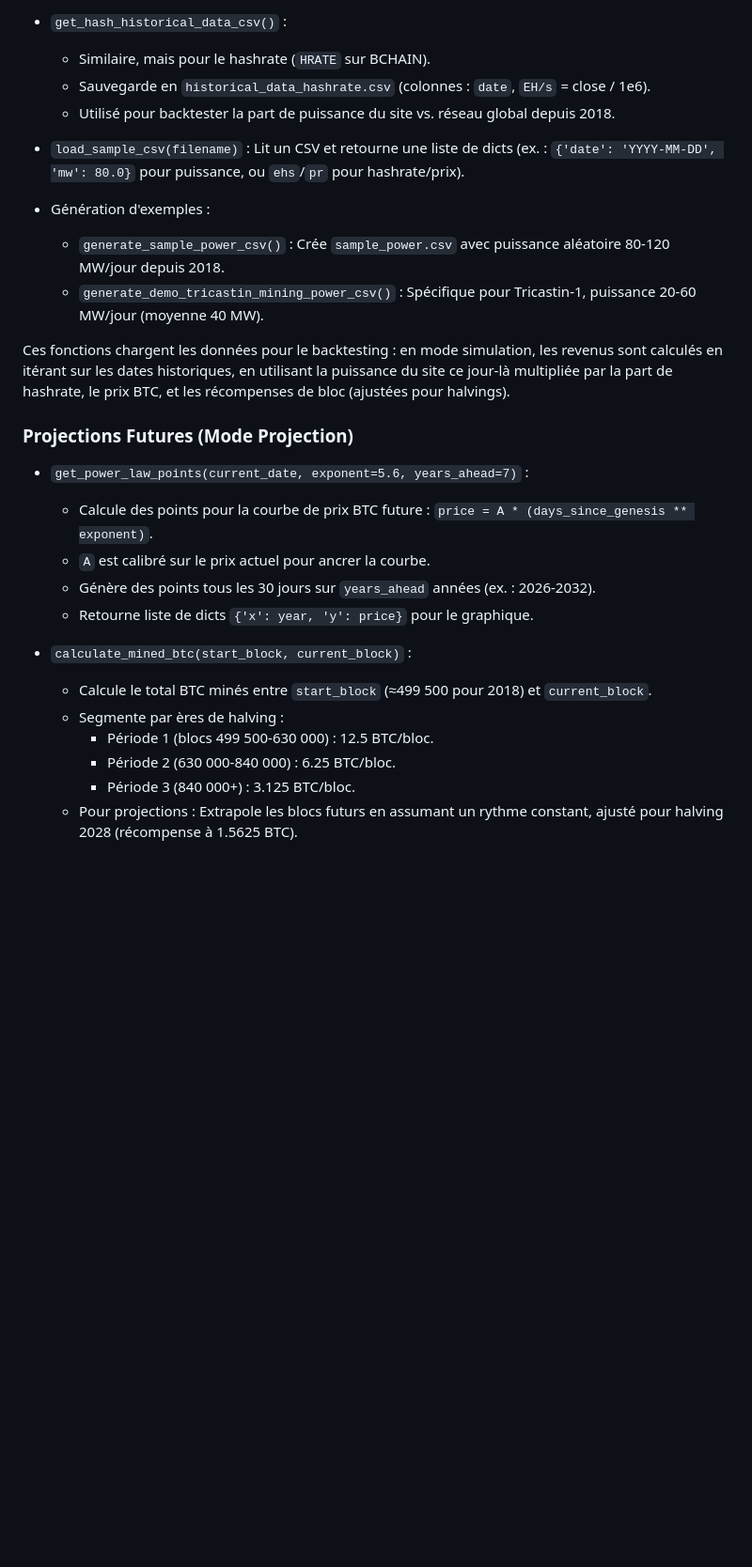
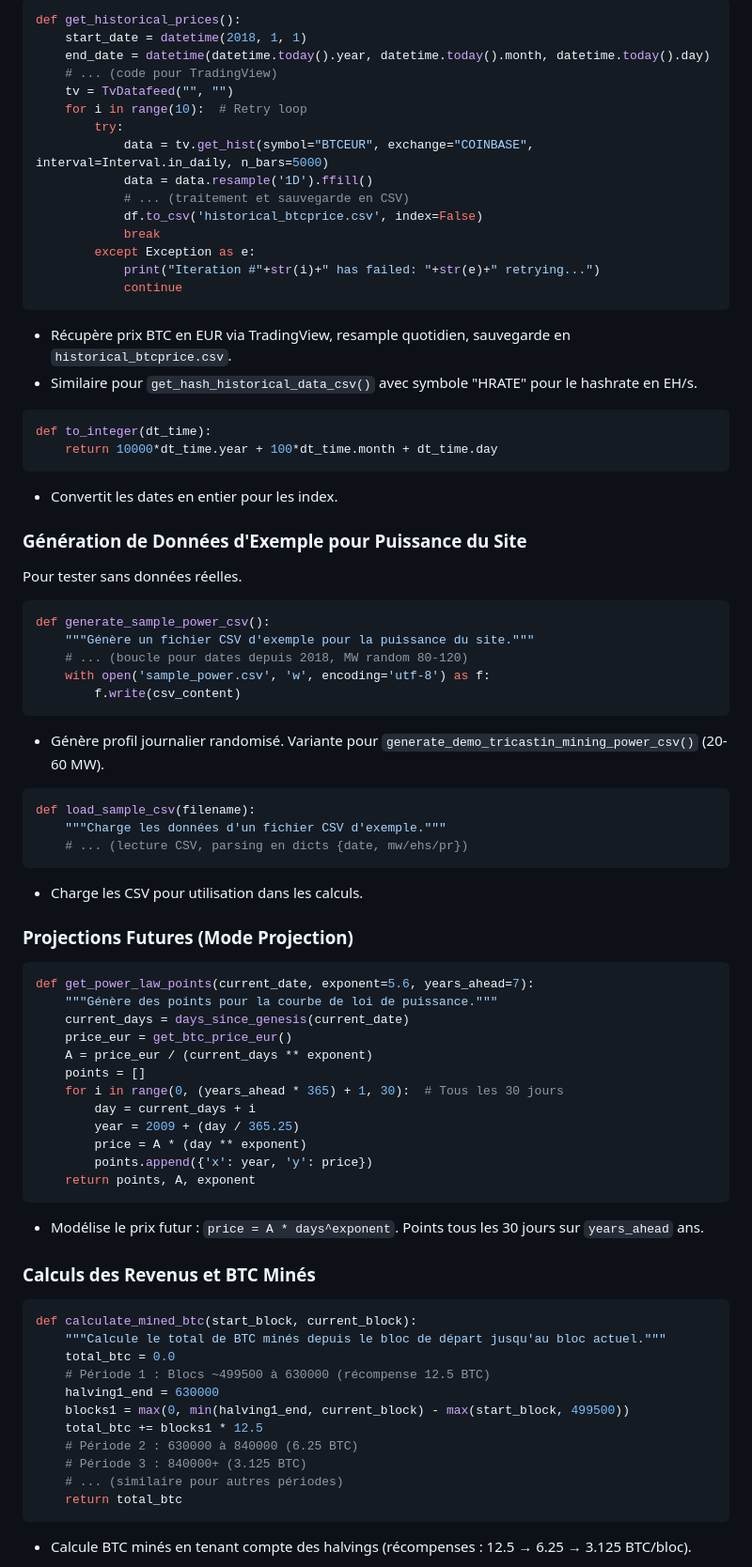
Before and after one commit to pascalranaora/simulateur-bitcoin, a Markdown page: README.md, the part around the change printed below. Shown: that part at 94% size. Rendered like a GitHub page; blank space fills up the shorter version.

````diff
--- a/README.md
+++ b/README.md
@@ -90,29 +145,79 @@ Le fichier `simulateur.py` est le cœur du simulateur. Il s'agit d'un script Pyt
 
-- `get_hash_historical_data_csv()` :
-  - Similaire, mais pour le hashrate (`HRATE` sur BCHAIN).
-  - Sauvegarde en `historical_data_hashrate.csv` (colonnes : `date`, `EH/s` = close / 1e6).
-  - Utilisé pour backtester la part de puissance du site vs. réseau global depuis 2018.
+```python
+def get_historical_prices():
+    start_date = datetime(2018, 1, 1)
+    end_date = datetime(datetime.today().year, datetime.today().month, datetime.today().day)
+    # ... (code pour TradingView)
+    tv = TvDatafeed("", "")
+    for i in range(10):  # Retry loop
+        try:
+            data = tv.get_hist(symbol="BTCEUR", exchange="COINBASE", interval=Interval.in_daily, n_bars=5000)
+            data = data.resample('1D').ffill()
+            # ... (traitement et sauvegarde en CSV)
+            df.to_csv('historical_btcprice.csv', index=False)
+            break
+        except Exception as e:
+            print("Iteration #"+str(i)+" has failed: "+str(e)+" retrying...")
+            continue
+```
+- Récupère prix BTC en EUR via TradingView, resample quotidien, sauvegarde en `historical_btcprice.csv`.
+- Similaire pour `get_hash_historical_data_csv()` avec symbole "HRATE" pour le hashrate en EH/s.
 
-- `load_sample_csv(filename)` : Lit un CSV et retourne une liste de dicts (ex. : `{'date': 'YYYY-MM-DD', 'mw': 80.0}` pour puissance, ou `ehs`/`pr` pour hashrate/prix).
+```python
+def to_integer(dt_time):
+    return 10000*dt_time.year + 100*dt_time.month + dt_time.day
+```
+- Convertit les dates en entier pour les index.
 
-- Génération d'exemples :
-  - `generate_sample_power_csv()` : Crée `sample_power.csv` avec puissance aléatoire 80-120 MW/jour depuis 2018.
-  - `generate_demo_tricastin_mining_power_csv()` : Spécifique pour Tricastin-1, puissance 20-60 MW/jour (moyenne 40 MW).
+### Génération de Données d'Exemple pour Puissance du Site
+Pour tester sans données réelles.
 
-Ces fonctions chargent les données pour le backtesting : en mode simulation, les revenus sont calculés en itérant sur les dates historiques, en utilisant la puissance du site ce jour-là multipliée par la part de hashrate, le prix BTC, et les récompenses de bloc (ajustées pour halvings).
+```python
+def generate_sample_power_csv():
+    """Génère un fichier CSV d'exemple pour la puissance du site."""
+    # ... (boucle pour dates depuis 2018, MW random 80-120)
+    with open('sample_power.csv', 'w', encoding='utf-8') as f:
+        f.write(csv_content)
+```
+- Génère profil journalier randomisé. Variante pour `generate_demo_tricastin_mining_power_csv()` (20-60 MW).
+
+```python
+def load_sample_csv(filename):
+    """Charge les données d'un fichier CSV d'exemple."""
+    # ... (lecture CSV, parsing en dicts {date, mw/ehs/pr})
+```
+- Charge les CSV pour utilisation dans les calculs.
 
 ### Projections Futures (Mode Projection)
-- `get_power_law_points(current_date, exponent=5.6, years_ahead=7)` :
-  - Calcule des points pour la courbe de prix BTC future : `price = A * (days_since_genesis ** exponent)`.
-  - `A` est calibré sur le prix actuel pour ancrer la courbe.
-  - Génère des points tous les 30 jours sur `years_ahead` années (ex. : 2026-2032).
-  - Retourne liste de dicts `{'x': year, 'y': price}` pour le graphique.
+```python
+def get_power_law_points(current_date, exponent=5.6, years_ahead=7):
+    """Génère des points pour la courbe de loi de puissance."""
+    current_days = days_since_genesis(current_date)
+    price_eur = get_btc_price_eur()
+    A = price_eur / (current_days ** exponent)
+    points = []
+    for i in range(0, (years_ahead * 365) + 1, 30):  # Tous les 30 jours
+        day = current_days + i
+        year = 2009 + (day / 365.25)
+        price = A * (day ** exponent)
+        points.append({'x': year, 'y': price})
+    return points, A, exponent
+```
+- Modélise le prix futur : `price = A * days^exponent`. Points tous les 30 jours sur `years_ahead` ans.
 
-- `calculate_mined_btc(start_block, current_block)` :
-  - Calcule le total BTC minés entre `start_block` (≈499 500 pour 2018) et `current_block`.
-  - Segmente par ères de halving :
-    - Période 1 (blocs 499 500-630 000) : 12.5 BTC/bloc.
-    - Période 2 (630 000-840 000) : 6.25 BTC/bloc.
-    - Période 3 (840 000+) : 3.125 BTC/bloc.
-  - Pour projections : Extrapole les blocs futurs en assumant un rythme constant, ajusté pour halving 2028 (récompense à 1.5625 BTC).
+### Calculs des Revenus et BTC Minés
+```python
+def calculate_mined_btc(start_block, current_block):
+    """Calcule le total de BTC minés depuis le bloc de départ jusqu'au bloc actuel."""
+    total_btc = 0.0
+    # Période 1 : Blocs ~499500 à 630000 (récompense 12.5 BTC)
+    halving1_end = 630000
+    blocks1 = max(0, min(halving1_end, current_block) - max(start_block, 499500))
+    total_btc += blocks1 * 12.5
+    # Période 2 : 630000 à 840000 (6.25 BTC)
+    # Période 3 : 840000+ (3.125 BTC)
+    # ... (similaire pour autres périodes)
+    return total_btc
+```
+- Calcule BTC minés en tenant compte des halvings (récompenses : 12.5 → 6.25 → 3.125 BTC/bloc).
 
````
Also changed, not shown: other parts of README.md (+158 -80 lines).
